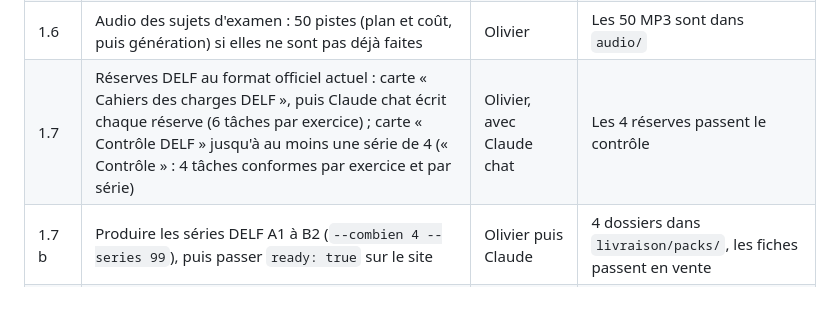
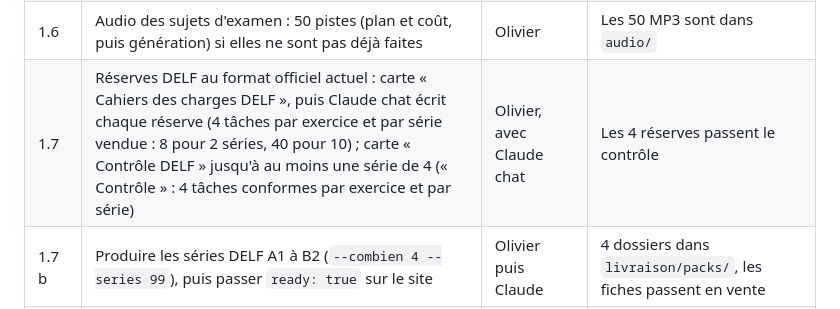
Before and after one commit to olivierdjoukang243/Pas-pas, a Markdown page: docs/plan.md, the part around the change. GitHub-like rendering.

Commit message:
Plan : tâches par exercice en multiples de 4
Co-Authored-By: Claude Opus 5.5 <noreply@anthropic.com>
Claude-Session: https://claude.ai/code/session_01U3h2UiYkF9Yb84McZ52uyR

```diff
--- a/docs/plan.md
+++ b/docs/plan.md
@@ -24,7 +24,7 @@ l'information, je fais le reste.
 | 1.4 b | Traiter les « à revoir » de A0 et A1 Partie 1 | Ensemble | Ces deux produits sont prêts à vendre |
 | 1.5 | Décider de ce qu'on vend au lancement — ✅ 15/10 : les produits sans illustrations attendent leurs images. En vente : A0 et A1 Partie 1 ; les autres sont « In preparation » (`ready: false` dans `js/products.js`) | Olivier | Liste des produits du lancement |
 | 1.6 | Audio des sujets d'examen : 50 pistes (plan et coût, puis génération) si elles ne sont pas déjà faites | Olivier | Les 50 MP3 sont dans `audio/` |
-| 1.7 | Réserves DELF au format officiel actuel : carte « Cahiers des charges DELF », puis Claude chat écrit chaque réserve (6 tâches par exercice) ; carte « Contrôle DELF » jusqu'à au moins une série de 4 (« Contrôle » : 4 tâches conformes par exercice et par série) | Olivier, avec Claude chat | Les 4 réserves passent le contrôle |
+| 1.7 | Réserves DELF au format officiel actuel : carte « Cahiers des charges DELF », puis Claude chat écrit chaque réserve (4 tâches par exercice et par série vendue : 8 pour 2 séries, 40 pour 10) ; carte « Contrôle DELF » jusqu'à au moins une série de 4 (« Contrôle » : 4 tâches conformes par exercice et par série) | Olivier, avec Claude chat | Les 4 réserves passent le contrôle |
 | 1.7 b | Produire les séries DELF A1 à B2 (`--combien 4 --series 99`), puis passer `ready: true` sur le site | Olivier puis Claude | 4 dossiers dans `livraison/packs/`, les fiches passent en vente |
 | 1.7 c | TCF Canada complet (fait le 15/10 : `tcf.py`) : carte « Cahier des charges TCF », Claude chat écrit les tâches de A1 à C2, carte « Contrôle TCF » jusqu’à une série de 4 sujets | Olivier, avec Claude chat | Le pack TCF passe en vente |
 | 1.7 d | DALF C1 et C2 (norme faite le 15/10) : réserves C1 et C2 selon leurs cahiers ; confirmer sur un sujet officiel récent la répartition 18/7 de l'oral C1 et le format du C2 ; fixer les prix | Olivier | Les fiches DALF passent en vente |
```
